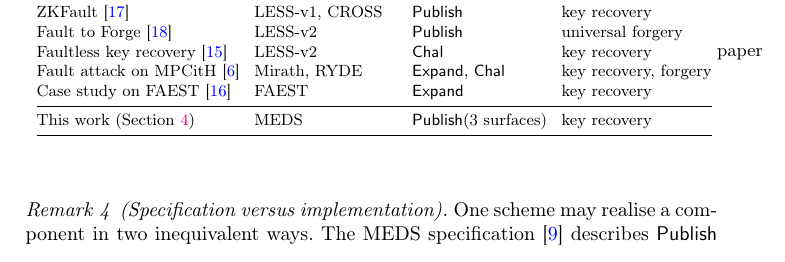
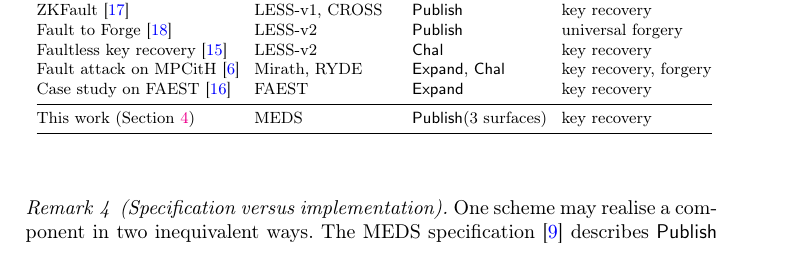
Before and after one commit to gbanegas/faultycross, a LaTeX paper (paper_cascade/main.tex, which reads paper_cascade/content/abstract.tex): part of page 12 of 29, cut so that both start at the same text. Compiled offline with pdfLaTeX.

Commit message:
fix typo

```diff
--- a/paper_cascade/content/abstract.tex
+++ b/paper_cascade/content/abstract.tex
@@ -375,7 +375,7 @@ Case study on FAEST~\cite{JendralD25}  & FAEST            & \Expand           &
 This work (Section~\ref{sec:app})      & MEDS             & \Publish ($3$ surfaces) & key recovery \\
 \bottomrule
 \end{tabular}
-}paper
+}
 \end{table}
 
 \begin{remark}[Specification versus implementation]
```
